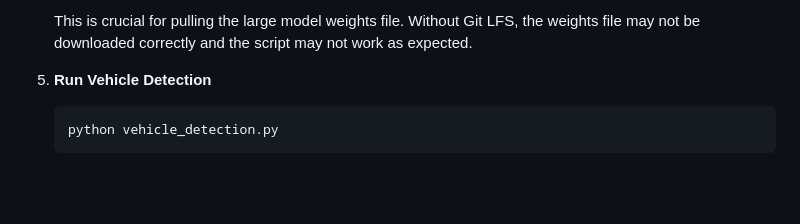
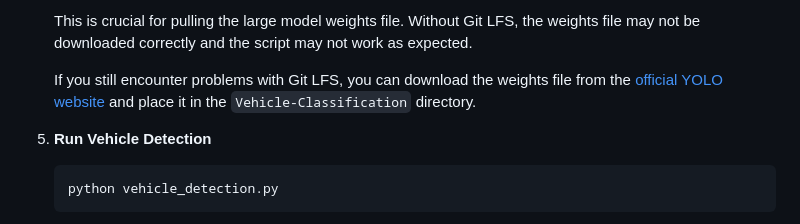
Before and after one commit to hoangsonww/AI-ML-Classifiers, a Markdown page: .github/README.md, the part around the change. Rendered like a GitHub page; blank space fills up the shorter version.

Commit message:
Update: Refactored Source Code

````diff
--- a/.github/README.md
+++ b/.github/README.md
@@ -188,7 +188,9 @@ Note that the app has also been deployed to Heroku [at this link](https://ai-mul
 
    This is crucial for pulling the large model weights file. Without Git LFS, the weights file may not be downloaded correctly and the script may not work as expected.
 
-5. **Run Vehicle Detection**
+    If you still encounter problems with Git LFS, you can download the weights file from the [official YOLO website](https://pjreddie.com/darknet/yolo/) and place it in the `Vehicle-Classification` directory.
+
+6. **Run Vehicle Detection**
    ```bash
    python vehicle_detection.py
    ```
````
